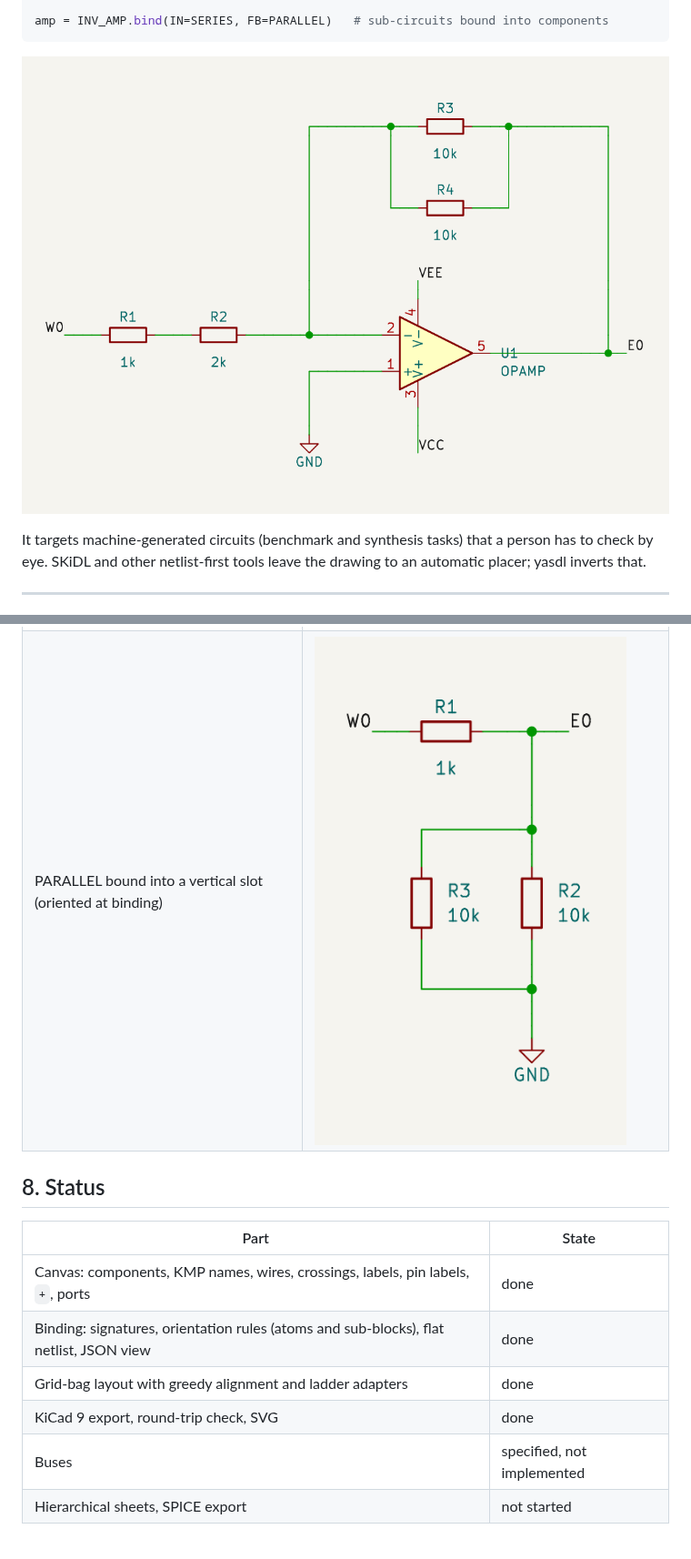
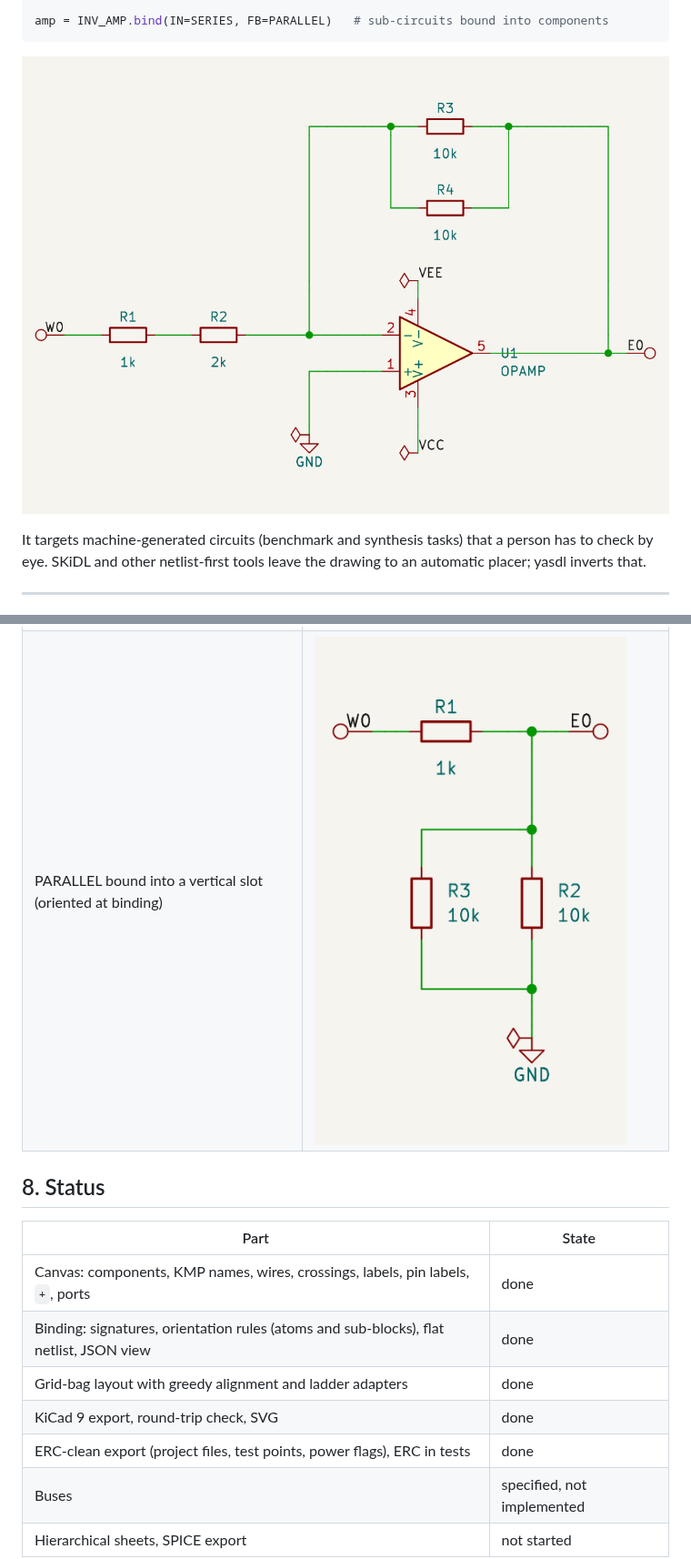
Before and after one commit to deniskokarev/yasdl, a Markdown page: README.md, 2 parts joined by grey strips. Shown at 91% size. Rendered like a GitHub page; pictures changed too: docs/examples/InvAmp.png, docs/examples/Shunt.png; blank space fills up the shorter version.

```diff
--- a/README.md
+++ b/README.md
@@ -374,6 +388,7 @@ under `"blocks"` and referenced by name. Excerpt for `INV_AMP_RESISTORS`:
 | Binding: signatures, orientation rules (atoms and sub-blocks), flat netlist, JSON view | done |
 | Grid-bag layout with greedy alignment and ladder adapters | done |
 | KiCad 9 export, round-trip check, SVG | done |
+| ERC-clean export (project files, test points, power flags), ERC in tests | done |
 | Buses | specified, not implemented |
 | Hierarchical sheets, SPICE export | not started |
 
```
Also changed, not shown: other parts of README.md (+14 -0 lines), docs/examples/Darlington.png, docs/examples/Parallel.png, docs/examples/Series.png, docs/examples/SeriesParallel.png, 11 other files.
